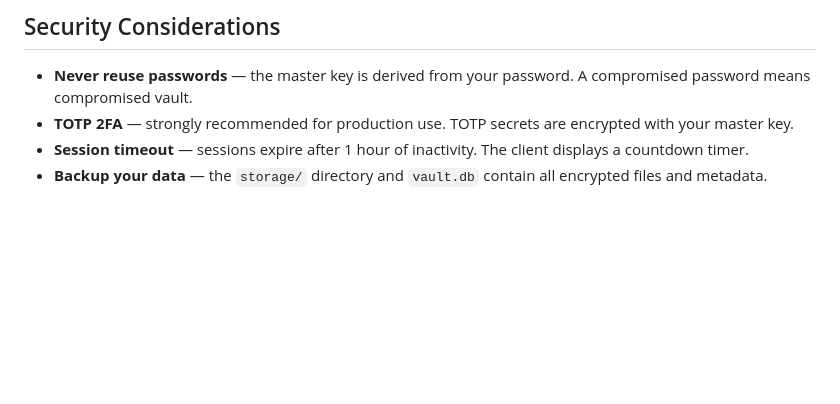
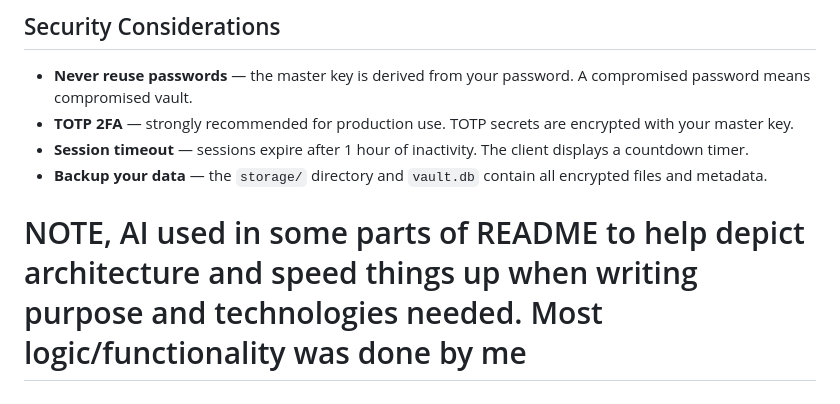
Before and after one commit to mcisco1/encrypted-file-vault, a Markdown page: README.md, the part around the change. GitHub-like rendering; blank space fills up the shorter version.

```diff
--- a/README.md
+++ b/README.md
@@ -249,3 +249,6 @@ encrypted-file-vault/
 - **TOTP 2FA** — strongly recommended for production use. TOTP secrets are encrypted with your master key.
 - **Session timeout** — sessions expire after 1 hour of inactivity. The client displays a countdown timer.
 - **Backup your data** — the `storage/` directory and `vault.db` contain all encrypted files and metadata.
+
+
+# NOTE, AI used in some parts of README to help depict architecture and speed things up when writing purpose and technologies needed. Most logic/functionality was done by me
```
